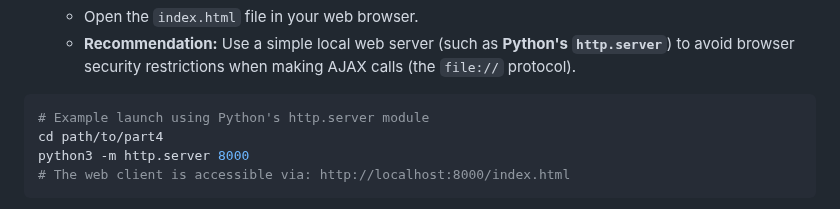
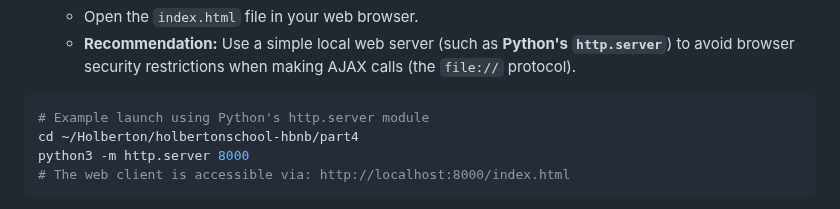
Before and after one commit to Mathieu7483/holbertonschool-hbnb, a Markdown page: part4/README.md, the part around the change. Rendered like a GitHub page.

Commit message:
Fix launch path in README for http.server example
Updated the directory path for launching the server.

````diff
--- a/part4/README.md
+++ b/part4/README.md
@@ -69,7 +69,7 @@ Since this is a web client, no "compilation" is necessary. Execution is performe
 
 ```bash
 # Example launch using Python's http.server module
-cd path/to/part4
+cd ~/Holberton/holbertonschool-hbnb/part4
 python3 -m http.server 8000
 # The web client is accessible via: http://localhost:8000/index.html
 ```
````
